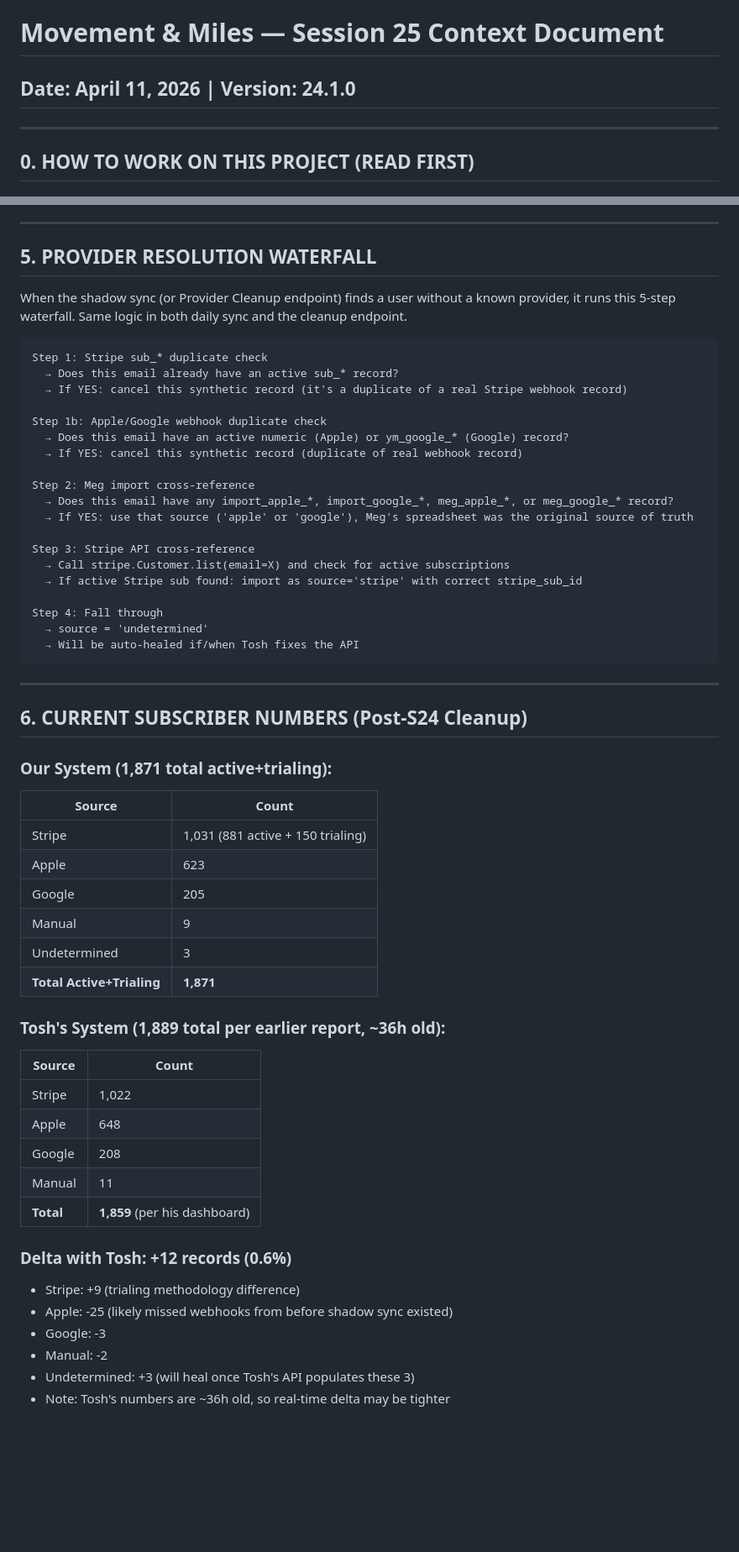
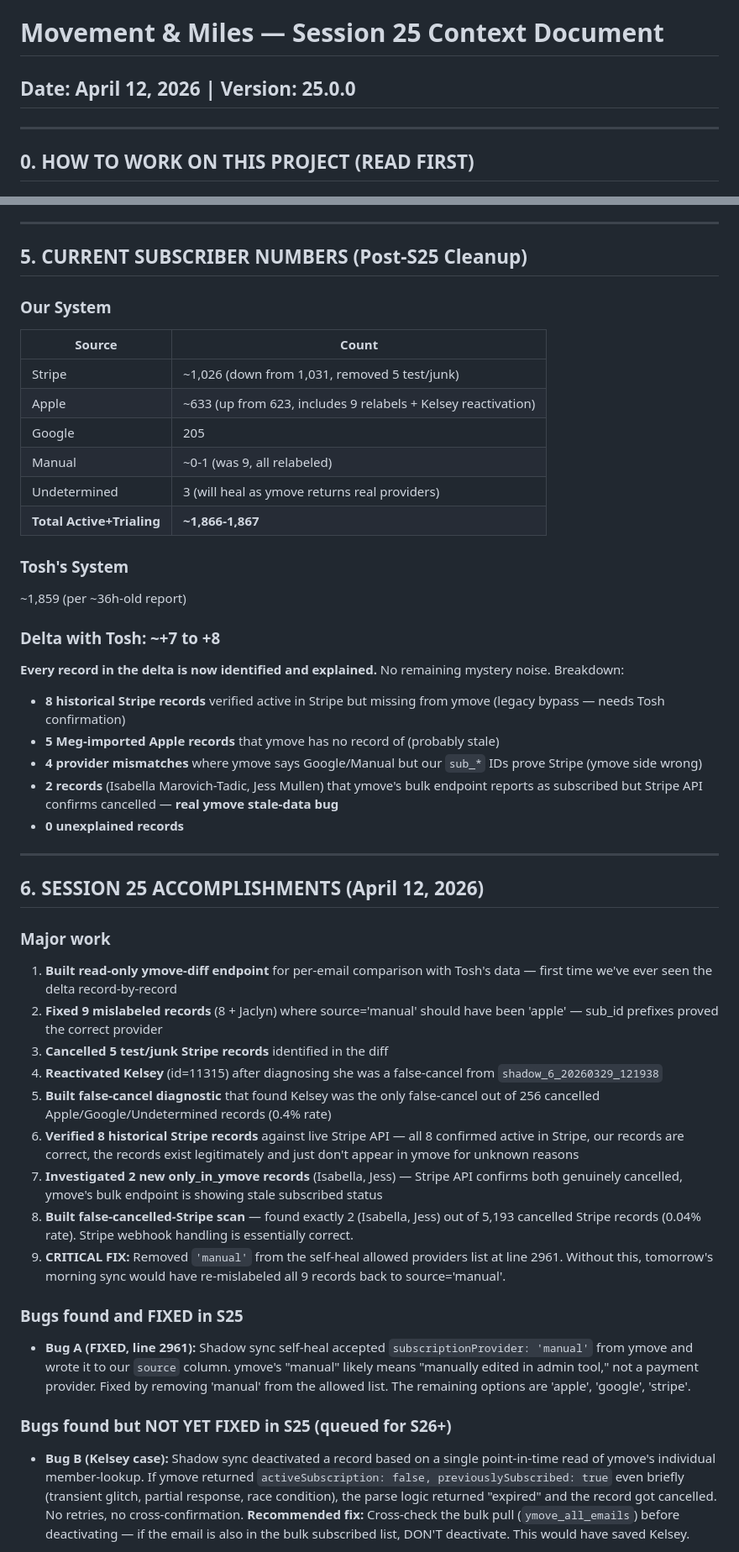
Before and after one commit to wilwixqa1/Movementmiles2, a Markdown page: context.md, 2 parts joined by grey strips. Shown at 84% size. Rendered like a GitHub page; blank space fills up the shorter version.

````diff
--- a/context.md
+++ b/context.md
@@ -1,5 +1,5 @@
 # Movement & Miles — Session 25 Context Document
-## Date: April 11, 2026 | Version: 24.1.0
+## Date: April 12, 2026 | Version: 25.0.0
 
 ---
 
@@ -154,60 +126,47 @@ When in doubt about a record's true provider, look at the ID prefix, not the `so
 
 ---
 
-## 5. PROVIDER RESOLUTION WATERFALL
+## 5. CURRENT SUBSCRIBER NUMBERS (Post-S25 Cleanup)
 
-When the shadow sync (or Provider Cleanup endpoint) finds a user without a known provider, it runs this 5-step waterfall. Same logic in both daily sync and the cleanup endpoint.
+### Our System
+| Source | Count |
+|--------|-------|
+| Stripe | ~1,026 (down from 1,031, removed 5 test/junk) |
+| Apple | ~633 (up from 623, includes 9 relabels + Kelsey reactivation) |
+| Google | 205 |
+| Manual | ~0-1 (was 9, all relabeled) |
+| Undetermined | 3 (will heal as ymove returns real providers) |
+| **Total Active+Trialing** | **~1,866-1,867** |
 
-```
-Step 1: Stripe sub_* duplicate check
-  → Does this email already have an active sub_* record?
-  → If YES: cancel this synthetic record (it's a duplicate of a real Stripe webhook record)
+### Tosh's System
+~1,859 (per ~36h-old report)
 
-Step 1b: Apple/Google webhook duplicate check
-  → Does this email have an active numeric (Apple) or ym_google_* (Google) record?
-  → If YES: cancel this synthetic record (duplicate of real webhook record)
-
-Step 2: Meg import cross-reference
-  → Does this email have any import_apple_*, import_google_*, meg_apple_*, or meg_google_* record?
-  → If YES: use that source ('apple' or 'google'), Meg's spreadsheet was the original source of truth
-
-Step 3: Stripe API cross-reference
-  → Call stripe.Customer.list(email=X) and check for active subscriptions
-  → If active Stripe sub found: import as source='stripe' with correct stripe_sub_id
-
-Step 4: Fall through
-  → source = 'undetermined'
-  → Will be auto-healed if/when Tosh fixes the API
-```
+### Delta with Tosh: ~+7 to +8
+**Every record in the delta is now identified and explained.** No remaining mystery noise. Breakdown:
+- **8 historical Stripe records** verified active in Stripe but missing from ymove (legacy bypass — needs Tosh confirmation)
+- **5 Meg-imported Apple records** that ymove has no record of (probably stale)
+- **4 provider mismatches** where ymove says Google/Manual but our `sub_*` IDs prove Stripe (ymove side wrong)
+- **2 records** (Isabella Marovich-Tadic, Jess Mullen) that ymove's bulk endpoint reports as subscribed but Stripe API confirms cancelled — **real ymove stale-data bug**
+- **0 unexplained records**
 
 ---
 
-## 6. CURRENT SUBSCRIBER NUMBERS (Post-S24 Cleanup)
+## 6. SESSION 25 ACCOMPLISHMENTS (April 12, 2026)
 
-### Our System (1,871 total active+trialing):
-| Source | Count |
-|--------|-------|
-| Stripe | 1,031 (881 active + 150 trialing) |
-| Apple | 623 |
-| Google | 205 |
-| Manual | 9 |
-| Undetermined | 3 |
-| **Total Active+Trialing** | **1,871** |
+### Major work
+1. **Built read-only ymove-diff endpoint** for per-email comparison with Tosh's data — first time we've ever seen the delta record-by-record
+2. **Fixed 9 mislabeled records** (8 + Jaclyn) where source='manual' should have been 'apple' — sub_id prefixes proved the correct provider
+3. **Cancelled 5 test/junk Stripe records** identified in the diff
+4. **Reactivated Kelsey** (id=11315) after diagnosing she was a false-cancel from `shadow_6_20260329_121938`
+5. **Built false-cancel diagnostic** that found Kelsey was the only false-cancel out of 256 cancelled Apple/Google/Undetermined records (0.4% rate)
+6. **Verified 8 historical Stripe records** against live Stripe API — all 8 confirmed active in Stripe, our records are correct, the records exist legitimately and just don't appear in ymove for unknown reasons
+7. **Investigated 2 new only_in_ymove records** (Isabella, Jess) — Stripe API confirms both genuinely cancelled, ymove's bulk endpoint is showing stale subscribed status
+8. **Built false-cancelled-Stripe scan** — found exactly 2 (Isabella, Jess) out of 5,193 cancelled Stripe records (0.04% rate). Stripe webhook handling is essentially correct.
+9. **CRITICAL FIX:** Removed `'manual'` from the self-heal allowed providers list at line 2961. Without this, tomorrow's morning sync would have re-mislabeled all 9 records back to source='manual'.
 
-### Tosh's System (1,889 total per earlier report, ~36h old):
-| Source | Count |
-|--------|-------|
-| Stripe | 1,022 |
-| Apple | 648 |
-| Google | 208 |
-| Manual | 11 |
-| **Total** | **1,859** (per his dashboard) |
+### Bugs found and FIXED in S25
+- **Bug A (FIXED, line 2961):** Shadow sync self-heal accepted `subscriptionProvider: 'manual'` from ymove and wrote it to our `source` column. ymove's "manual" likely means "manually edited in admin tool," not a payment provider. Fixed by removing 'manual' from the allowed list. The remaining options are 'apple', 'google', 'stripe'.
 
-### Delta with Tosh: +12 records (0.6%)
-- Stripe: +9 (trialing methodology difference)
-- Apple: -25 (likely missed webhooks from before shadow sync existed)
-- Google: -3
-- Manual: -2
-- Undetermined: +3 (will heal once Tosh's API populates these 3)
-- Note: Tosh's numbers are ~36h old, so real-time delta may be tighter
+### Bugs found but NOT YET FIXED in S25 (queued for S26+)
+- **Bug B (Kelsey case):** Shadow sync deactivated a record based on a single point-in-time read of ymove's individual member-lookup. If ymove returned `activeSubscription: false, previouslySubscribed: true` even briefly (transient glitch, partial response, race condition), the parse logic returned "expired" and the record got cancelled. No retries, no cross-confirmation. **Recommended fix:** Cross-check the bulk pull (`ymove_all_emails`) before deactivating — if the email is also in the bulk subscribed list, DON'T deactivate. This would have saved Kelsey.
 
````
Also changed, not shown: other parts of context.md (+147 -219 lines).
